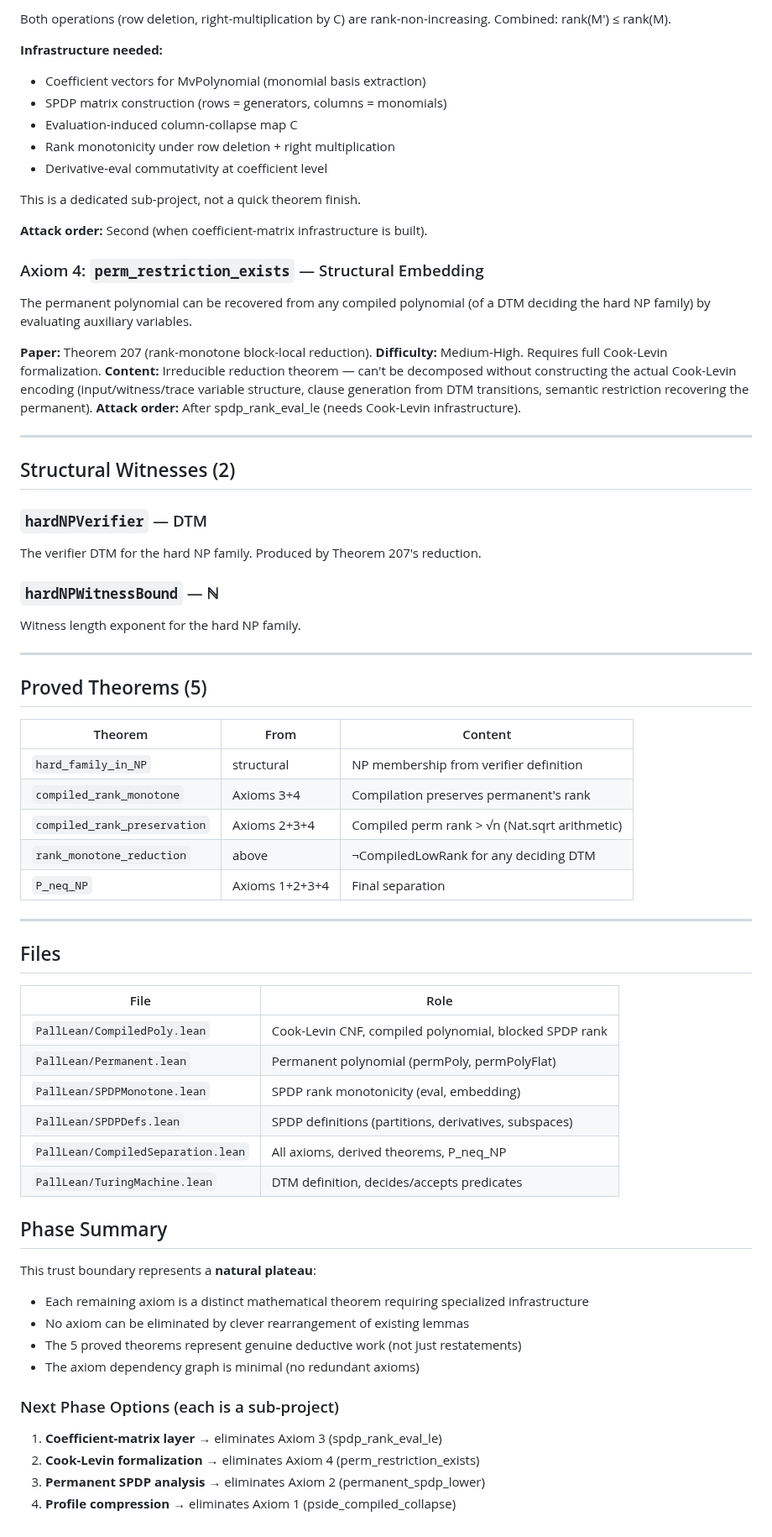
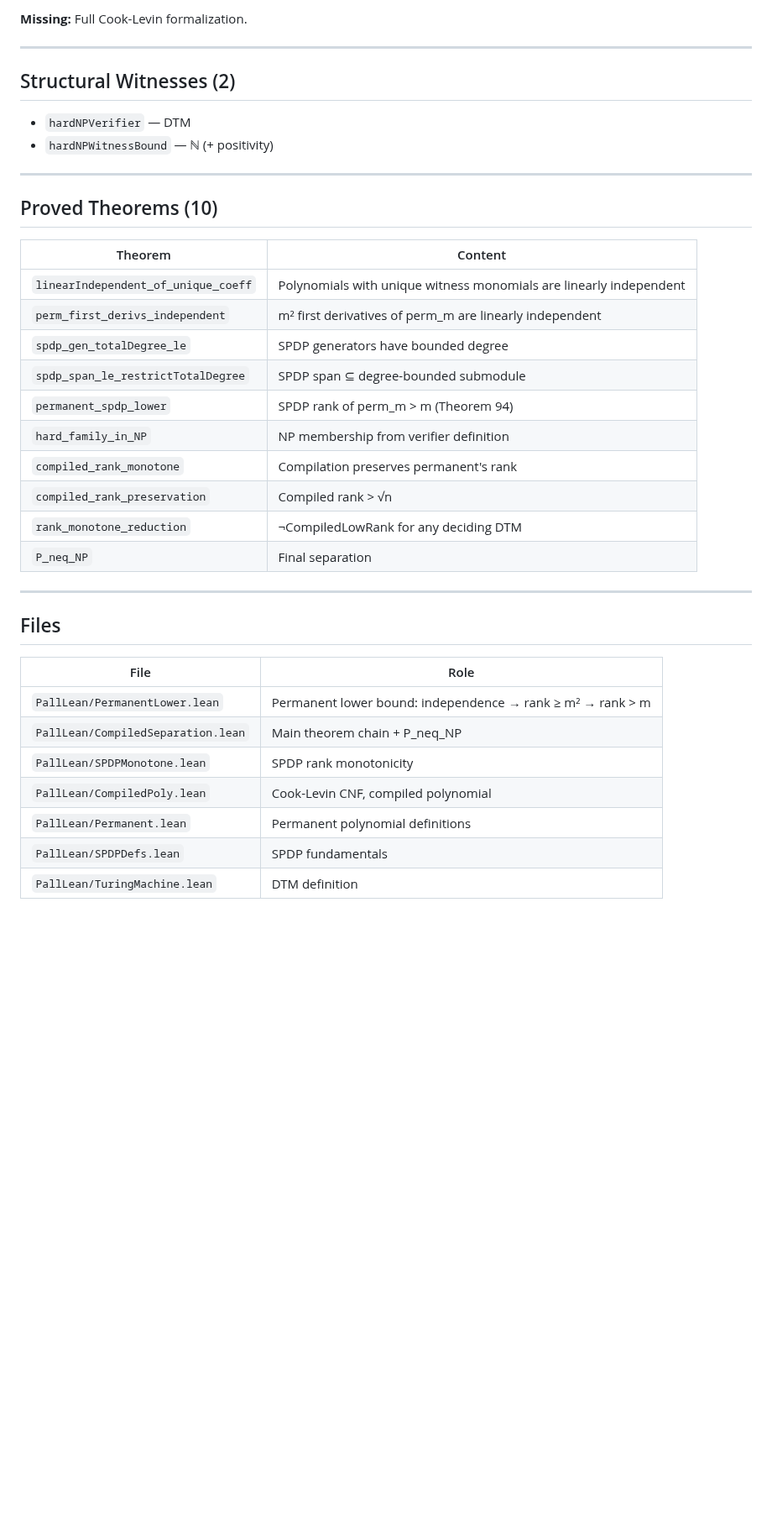
Before and after one commit to DarrenEdwards111/pall-lean, a Markdown page: TRUST_BOUNDARY.md, the part around one of its changes. Shown at 84% size. Drawn GitHub-style; blank space fills up the shorter version.

```diff
--- a/TRUST_BOUNDARY.md
+++ b/TRUST_BOUNDARY.md
@@ -90,52 +68,28 @@ For the evaluated polynomial φ(p):
-Both operations (row deletion, right-multiplication by C) are rank-non-increasing.
-Combined: rank(M') ≤ rank(M).
-
-**Infrastructure needed:**
-- Coefficient vectors for MvPolynomial (monomial basis extraction)
-- SPDP matrix construction (rows = generators, columns = monomials)
-- Evaluation-induced column-collapse map C
-- Rank monotonicity under row deletion + right multiplication
-- Derivative-eval commutativity at coefficient level
-
-This is a dedicated sub-project, not a quick theorem finish.
-
-**Attack order:** Second (when coefficient-matrix infrastructure is built).
-
-### Axiom 4: `perm_restriction_exists` — Structural Embedding
-
-The permanent polynomial can be recovered from any compiled polynomial (of a DTM
-deciding the hard NP family) by evaluating auxiliary variables.
-
-**Paper:** Theorem 207 (rank-monotone block-local reduction).
-**Difficulty:** Medium-High. Requires full Cook-Levin formalization.
-**Content:** Irreducible reduction theorem — can't be decomposed without constructing
-the actual Cook-Levin encoding (input/witness/trace variable structure, clause
-generation from DTM transitions, semantic restriction recovering the permanent).
-**Attack order:** After spdp_rank_eval_le (needs Cook-Levin infrastructure).
+**Missing:** Full Cook-Levin formalization.
 
 ---
 
 ## Structural Witnesses (2)
 
-### `hardNPVerifier` — DTM
-
-The verifier DTM for the hard NP family. Produced by Theorem 207's reduction.
-
-### `hardNPWitnessBound` — ℕ
-
-Witness length exponent for the hard NP family.
+- `hardNPVerifier` — DTM
+- `hardNPWitnessBound` — ℕ (+ positivity)
 
 ---
 
-## Proved Theorems (5)
+## Proved Theorems (10)
 
-| Theorem | From | Content |
-|---------|------|---------|
-| `hard_family_in_NP` | structural | NP membership from verifier definition |
-| `compiled_rank_monotone` | Axioms 3+4 | Compilation preserves permanent's rank |
-| `compiled_rank_preservation` | Axioms 2+3+4 | Compiled perm rank > √n (Nat.sqrt arithmetic) |
-| `rank_monotone_reduction` | above | ¬CompiledLowRank for any deciding DTM |
-| `P_neq_NP` | Axioms 1+2+3+4 | Final separation |
+| Theorem | Content |
+|---------|---------|
+| `linearIndependent_of_unique_coeff` | Polynomials with unique witness monomials are linearly independent |
+| `perm_first_derivs_independent` | m² first derivatives of perm_m are linearly independent |
+| `spdp_gen_totalDegree_le` | SPDP generators have bounded degree |
+| `spdp_span_le_restrictTotalDegree` | SPDP span ⊆ degree-bounded submodule |
+| `permanent_spdp_lower` | SPDP rank of perm_m > m (Theorem 94) |
+| `hard_family_in_NP` | NP membership from verifier definition |
+| `compiled_rank_monotone` | Compilation preserves permanent's rank |
+| `compiled_rank_preservation` | Compiled rank > √n |
+| `rank_monotone_reduction` | ¬CompiledLowRank for any deciding DTM |
+| `P_neq_NP` | Final separation |
 
 ---
 
@@ -143,23 +97,10 @@ Witness length exponent for the hard NP family.
 
 | File | Role |
 |------|------|
-| `PallLean/CompiledPoly.lean` | Cook-Levin CNF, compiled polynomial, blocked SPDP rank |
-| `PallLean/Permanent.lean` | Permanent polynomial (permPoly, permPolyFlat) |
-| `PallLean/SPDPMonotone.lean` | SPDP rank monotonicity (eval, embedding) |
-| `PallLean/SPDPDefs.lean` | SPDP definitions (partitions, derivatives, subspaces) |
-| `PallLean/CompiledSeparation.lean` | All axioms, derived theorems, P_neq_NP |
-| `PallLean/TuringMachine.lean` | DTM definition, decides/accepts predicates |
-
-## Phase Summary
-
-This trust boundary represents a **natural plateau**:
-- Each remaining axiom is a distinct mathematical theorem requiring specialized infrastructure
-- No axiom can be eliminated by clever rearrangement of existing lemmas
-- The 5 proved theorems represent genuine deductive work (not just restatements)
-- The axiom dependency graph is minimal (no redundant axioms)
-
-### Next Phase Options (each is a sub-project)
-1. **Coefficient-matrix layer** → eliminates Axiom 3 (spdp_rank_eval_le)
-2. **Cook-Levin formalization** → eliminates Axiom 4 (perm_restriction_exists)
-3. **Permanent SPDP analysis** → eliminates Axiom 2 (permanent_spdp_lower)
-4. **Profile compression** → eliminates Axiom 1 (pside_compiled_collapse)
+| `PallLean/PermanentLower.lean` | Permanent lower bound: independence → rank ≥ m² → rank > m |
+| `PallLean/CompiledSeparation.lean` | Main theorem chain + P_neq_NP |
+| `PallLean/SPDPMonotone.lean` | SPDP rank monotonicity |
+| `PallLean/CompiledPoly.lean` | Cook-Levin CNF, compiled polynomial |
+| `PallLean/Permanent.lean` | Permanent polynomial definitions |
+| `PallLean/SPDPDefs.lean` | SPDP fundamentals |
+| `PallLean/TuringMachine.lean` | DTM definition |
```
Also changed, not shown: other parts of TRUST_BOUNDARY.md (+27 -49 lines).
